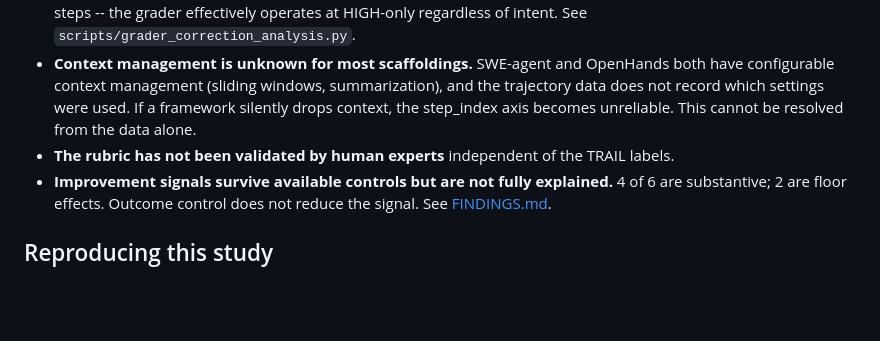
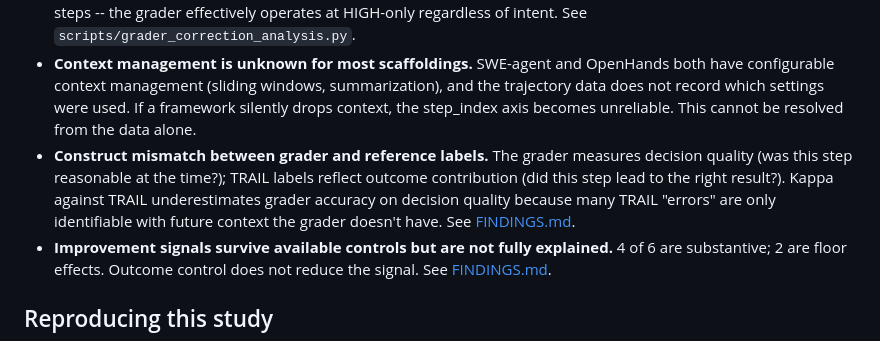
Before and after one commit to reffdev/inspect-degradation-study, a Markdown page: README.md, the part around the change. Drawn GitHub-style; blank space fills up the shorter version.

```diff
--- a/README.md
+++ b/README.md
@@ -68,7 +68,7 @@ Key caveats:
 - **No inter-human baseline.** TRAIL's inter-annotator agreement is unpublished.
 - **The null result is produced by grader-specific late-step conservatism.** On the 82% of steps where MiniMax and Haiku agree on fail/not-fail, both produce a degradation slope of ~+0.007 (p<0.0001). MiniMax's overall null is driven by 18% of contested steps where it misses late-step errors that Haiku catches. The SIMEX correction uses a 0.12 flip rate (HIGH-only threshold), but the intended MEDIUM+ threshold has a 0.286 flip rate rising to 0.36 at later steps -- the grader effectively operates at HIGH-only regardless of intent. See `scripts/grader_correction_analysis.py`.
 - **Context management is unknown for most scaffoldings.** SWE-agent and OpenHands both have configurable context management (sliding windows, summarization), and the trajectory data does not record which settings were used. If a framework silently drops context, the step_index axis becomes unreliable. This cannot be resolved from the data alone.
-- **The rubric has not been validated by human experts** independent of the TRAIL labels.
+- **Construct mismatch between grader and reference labels.** The grader measures decision quality (was this step reasonable at the time?); TRAIL labels reflect outcome contribution (did this step lead to the right result?). Kappa against TRAIL underestimates grader accuracy on decision quality because many TRAIL "errors" are only identifiable with future context the grader doesn't have. See [FINDINGS.md](FINDINGS.md#severity-threshold-analysis).
 - **Improvement signals survive available controls but are not fully explained.** 4 of 6 are substantive; 2 are floor effects. Outcome control does not reduce the signal. See [FINDINGS.md](FINDINGS.md#cross-dataset-summary).
 
 ## Reproducing this study
```
Also changed, not shown: FINDINGS.md (+10 -2 lines).
